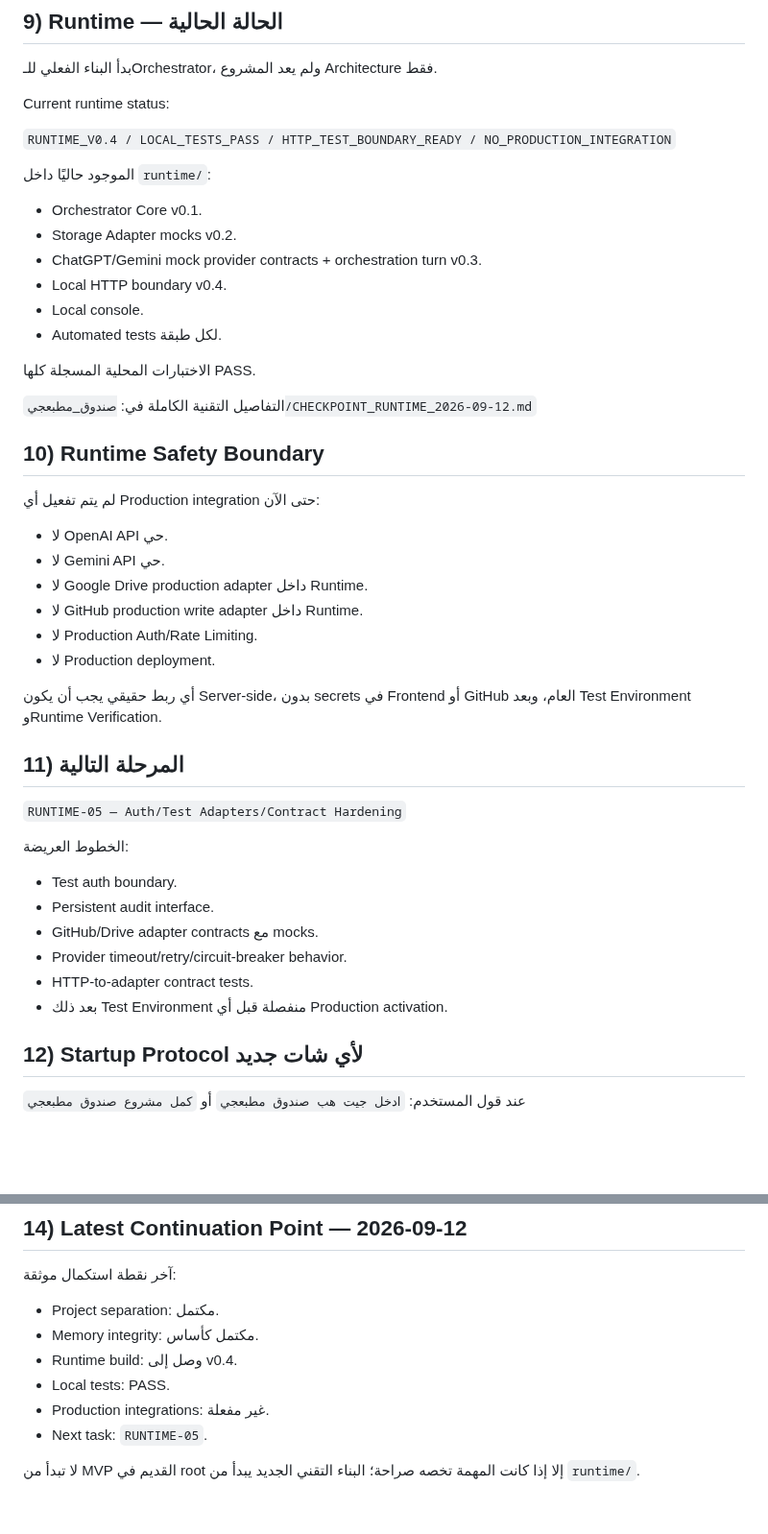
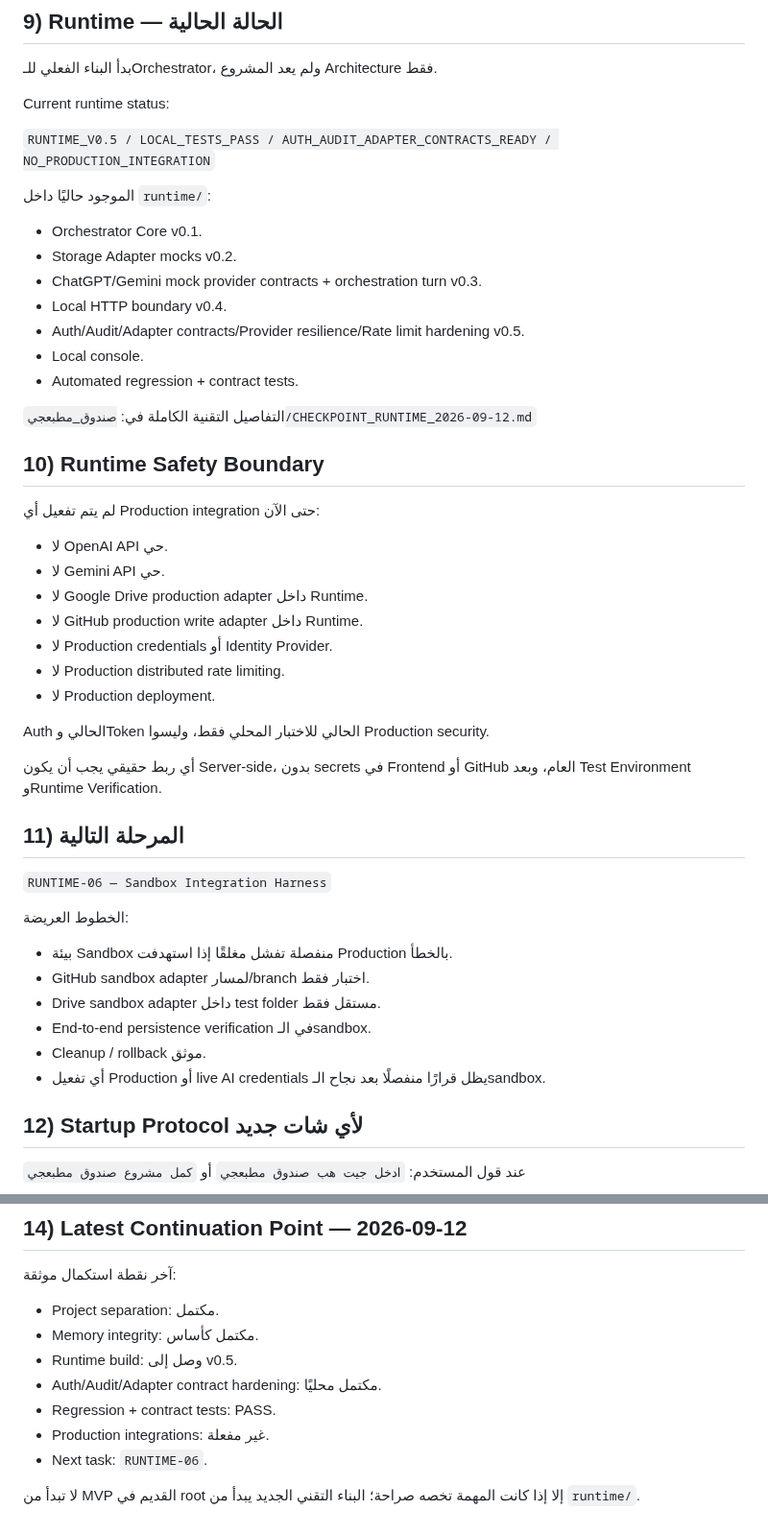
Before and after one commit to fawakhry/Matbagy-Design-Workflow, a Markdown page: صندوق_مطبعجي/PROJECT_BOOK.md, 2 parts joined by grey strips. Shown at 96% size. GitHub-like rendering; blank space fills up the shorter version.

Commit message:
Update project book to Runtime v0.5 continuation point

```diff
--- a/صندوق_مطبعجي/PROJECT_BOOK.md
+++ b/صندوق_مطبعجي/PROJECT_BOOK.md
@@ -85,7 +85,7 @@ Canonical path:
 
 Current runtime status:
 
-`RUNTIME_V0.4 / LOCAL_TESTS_PASS / HTTP_TEST_BOUNDARY_READY / NO_PRODUCTION_INTEGRATION`
+`RUNTIME_V0.5 / LOCAL_TESTS_PASS / AUTH_AUDIT_ADAPTER_CONTRACTS_READY / NO_PRODUCTION_INTEGRATION`
 
 الموجود حاليًا داخل `runtime/`:
 
@@ -93,10 +93,9 @@ Current runtime status:
 - Storage Adapter mocks v0.2.
 - ChatGPT/Gemini mock provider contracts + orchestration turn v0.3.
 - Local HTTP boundary v0.4.
+- Auth/Audit/Adapter contracts/Provider resilience/Rate limit hardening v0.5.
 - Local console.
-- Automated tests لكل طبقة.
-
-الاختبارات المحلية المسجلة كلها PASS.
+- Automated regression + contract tests.
 
 التفاصيل التقنية الكاملة في:
 `صندوق_مطبعجي/CHECKPOINT_RUNTIME_2026-09-12.md`
@@ -109,22 +108,25 @@ Current runtime status:
 - لا Gemini API حي.
 - لا Google Drive production adapter داخل Runtime.
 - لا GitHub production write adapter داخل Runtime.
-- لا Production Auth/Rate Limiting.
+- لا Production credentials أو Identity Provider.
+- لا Production distributed rate limiting.
 - لا Production deployment.
+
+Auth الحالي وToken الحالي للاختبار المحلي فقط، وليسوا Production security.
 
 أي ربط حقيقي يجب أن يكون Server-side، بدون secrets في Frontend أو GitHub العام، وبعد Test Environment وRuntime Verification.
 
 ## 11) المرحلة التالية
 
-`RUNTIME-05 — Auth/Test Adapters/Contract Hardening`
+`RUNTIME-06 — Sandbox Integration Harness`
 
 الخطوط العريضة:
-- Test auth boundary.
-- Persistent audit interface.
-- GitHub/Drive adapter contracts مع mocks.
-- Provider timeout/retry/circuit-breaker behavior.
-- HTTP-to-adapter contract tests.
-- بعد ذلك Test Environment منفصلة قبل أي Production activation.
+- بيئة Sandbox منفصلة تفشل مغلقًا إذا استهدفت Production بالخطأ.
+- GitHub sandbox adapter لمسار/branch اختبار فقط.
+- Drive sandbox adapter داخل test folder مستقل فقط.
+- End-to-end persistence verification في الـsandbox.
+- Cleanup / rollback موثق.
+- أي تفعيل Production أو live AI credentials يظل قرارًا منفصلًا بعد نجاح الـsandbox.
 
 ## 12) Startup Protocol لأي شات جديد
 
@@ -161,9 +163,10 @@ Current runtime status:
 
 - Project separation: مكتمل.
 - Memory integrity: مكتمل كأساس.
-- Runtime build: وصل إلى v0.4.
-- Local tests: PASS.
+- Runtime build: وصل إلى v0.5.
+- Auth/Audit/Adapter contract hardening: مكتمل محليًا.
+- Regression + contract tests: PASS.
 - Production integrations: غير مفعلة.
-- Next task: `RUNTIME-05`.
+- Next task: `RUNTIME-06`.
 
 لا تبدأ من MVP القديم في root إلا إذا كانت المهمة تخصه صراحة؛ البناء التقني الجديد يبدأ من `runtime/`.
```
